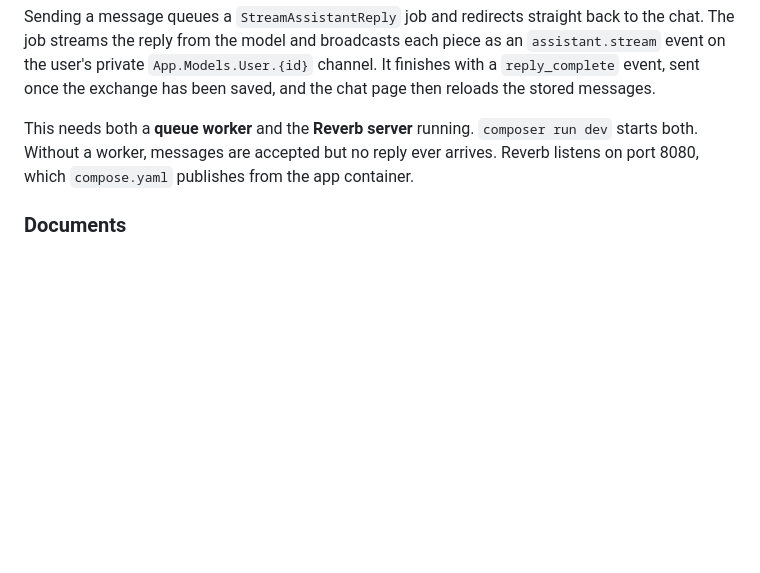
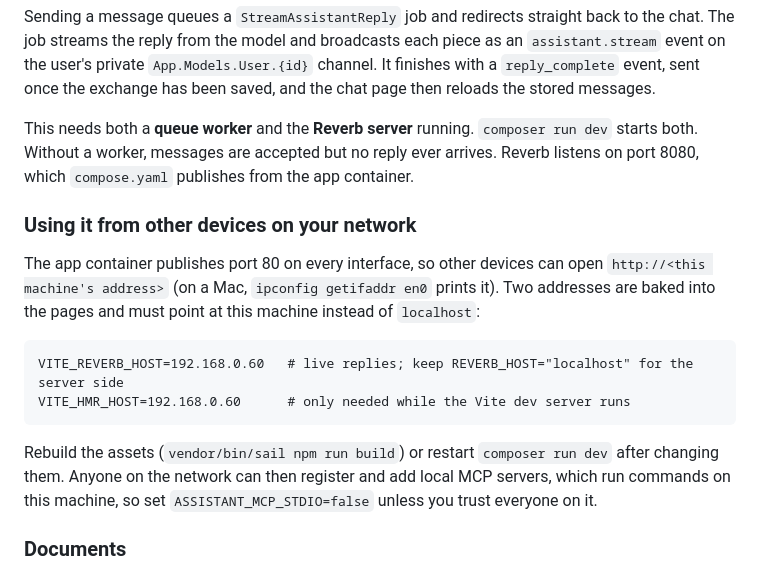
Before and after one commit to mastashake08/parker-estate-assistant, a Markdown page: README.md, the part around the change. Drawn GitHub-style; blank space fills up the shorter version.

Commit message:
Explain how to use the app from other devices on the network
Co-Authored-By: Claude Opus 5.5 <noreply@anthropic.com>

````diff
--- a/README.md
+++ b/README.md
@@ -83,6 +83,17 @@ Sending a message queues a `StreamAssistantReply` job and redirects straight bac
 
 This needs both a **queue worker** and the **Reverb server** running. `composer run dev` starts both. Without a worker, messages are accepted but no reply ever arrives. Reverb listens on port 8080, which `compose.yaml` publishes from the app container.
 
+### Using it from other devices on your network
+
+The app container publishes port 80 on every interface, so other devices can open `http://<this machine's address>` (on a Mac, `ipconfig getifaddr en0` prints it). Two addresses are baked into the pages and must point at this machine instead of `localhost`:
+
+```dotenv
+VITE_REVERB_HOST=192.168.0.60   # live replies; keep REVERB_HOST="localhost" for the server side
+VITE_HMR_HOST=192.168.0.60      # only needed while the Vite dev server runs
+```
+
+Rebuild the assets (`vendor/bin/sail npm run build`) or restart `composer run dev` after changing them. Anyone on the network can then register and add local MCP servers, which run commands on this machine, so set `ASSISTANT_MCP_STDIO=false` unless you trust everyone on it.
+
 ### Documents
 
 The text is read when you upload: PDFs with `smalot/pdfparser`, Word files from their XML, and everything else as plain text. Scanned PDFs (pictures of text) have no text to read and are rejected. Files are kept on the private `local` disk and deleted with their conversation.
````
